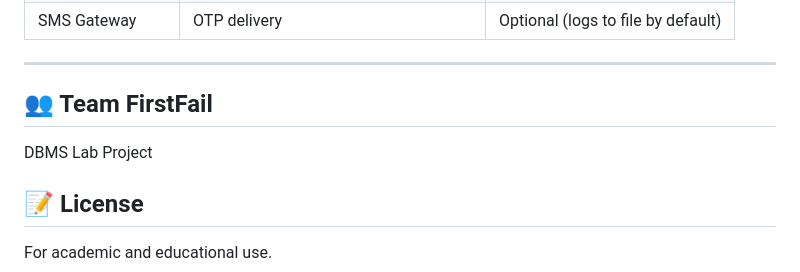
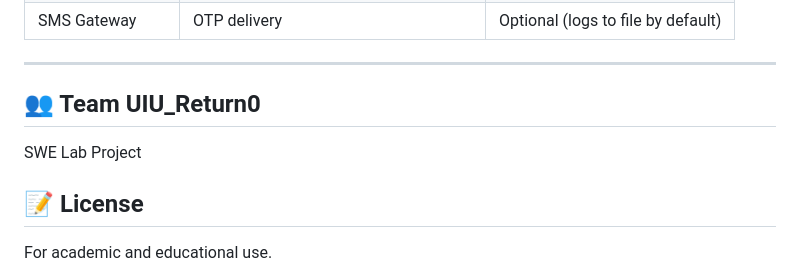
Before and after one commit to adhamzarif/AgroMart, a Markdown page: README.md, the part around the change. Drawn GitHub-style.

```diff
--- a/README.md
+++ b/README.md
@@ -252,8 +252,8 @@ The `docs/` folder contains:
 
 ---
 
-## 👥 Team FirstFail
-DBMS Lab Project
+## 👥 Team UIU_Return0
+SWE Lab Project
 
 ## 📝 License
 
```
